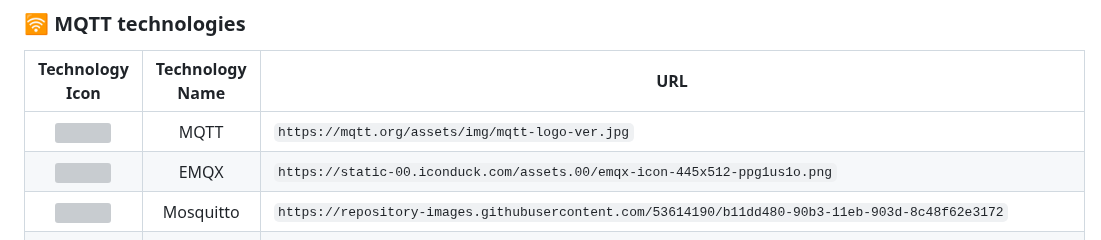
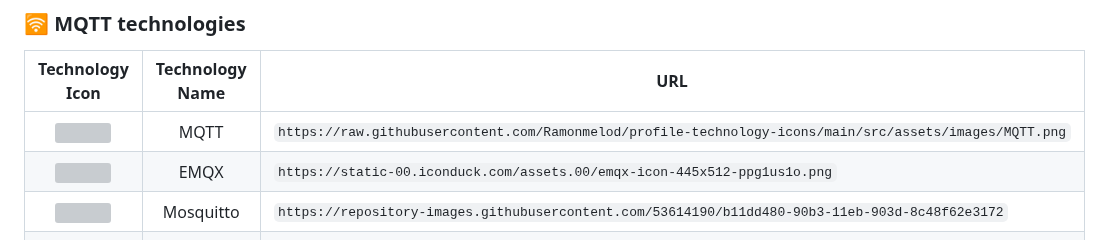
Before and after one commit to marwin1991/profile-technology-icons, a Markdown page: README.md, the part around the change. Drawn GitHub-style; grey boxes are pictures that could not be loaded.

Commit message:
changing first mqtt icon reference README.md

```diff
--- a/README.md
+++ b/README.md
@@ -402,7 +402,7 @@ _All product names, logos, and brandsare property of their respective owners. Al
 
 |                                                        Technology Icon                                                        | Technology Name | URL                                                                                                     |
 | :---------------------------------------------------------------------------------------------------------------------------: | :-------------: | ------------------------------------------------------------------------------------------------------- |
-| <img height="50" src="https://mqtt.org/assets/img/mqtt-logo-ver.jpg"> |     MQTT     | `https://mqtt.org/assets/img/mqtt-logo-ver.jpg` |
+| <img height="50" src="https://raw.githubusercontent.com/Ramonmelod/profile-technology-icons/main/src/assets/images/MQTT.png"> |     MQTT     | `https://raw.githubusercontent.com/Ramonmelod/profile-technology-icons/main/src/assets/images/MQTT.png` |
 | <img height="50" src="https://static-00.iconduck.com/assets.00/emqx-icon-445x512-ppg1us1o.png"> |       EMQX       | `https://static-00.iconduck.com/assets.00/emqx-icon-445x512-ppg1us1o.png` |
 | <img height="50" src="https://developer.community.boschrexroth.com/t5/image/serverpage/image-id/13467i19FDFA6E5DC7C260?v=v2"> |      Mosquitto      | `https://repository-images.githubusercontent.com/53614190/b11dd480-90b3-11eb-903d-8c48f62e3172` |
 | <img height="50" src="https://github.com/marwin1991/profile-technology-icons/assets/136815194/50342602-8025-4030-b492-550f2eaa4073"> |      RabbitMQ       | `https://github.com/marwin1991/profile-technology-icons/assets/136815194/50342602-8025-4030-b492-550f2eaa4073` |
```
